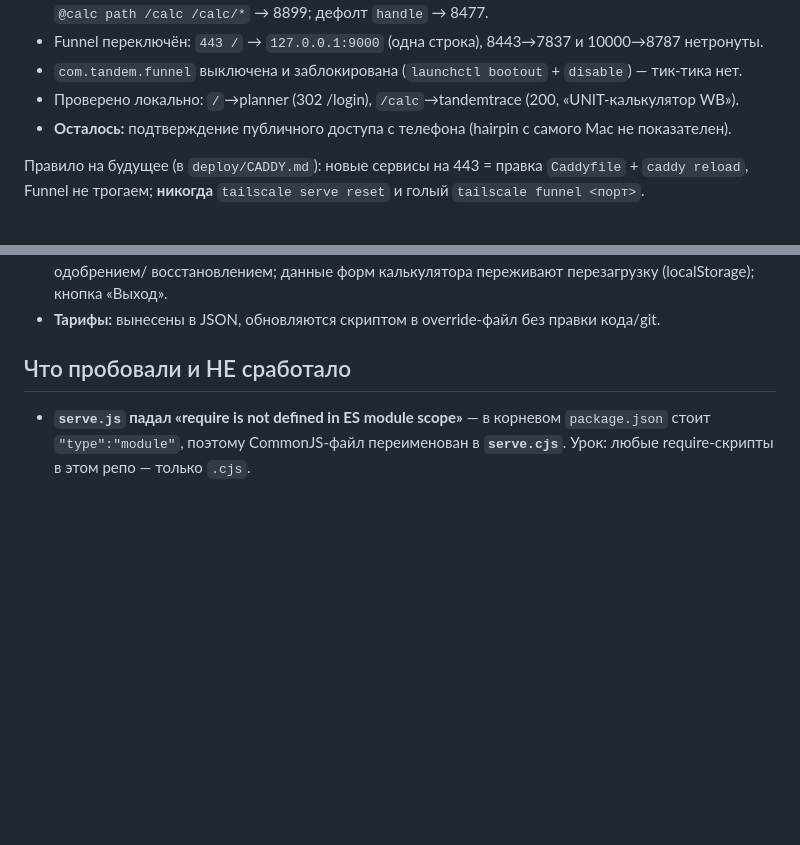
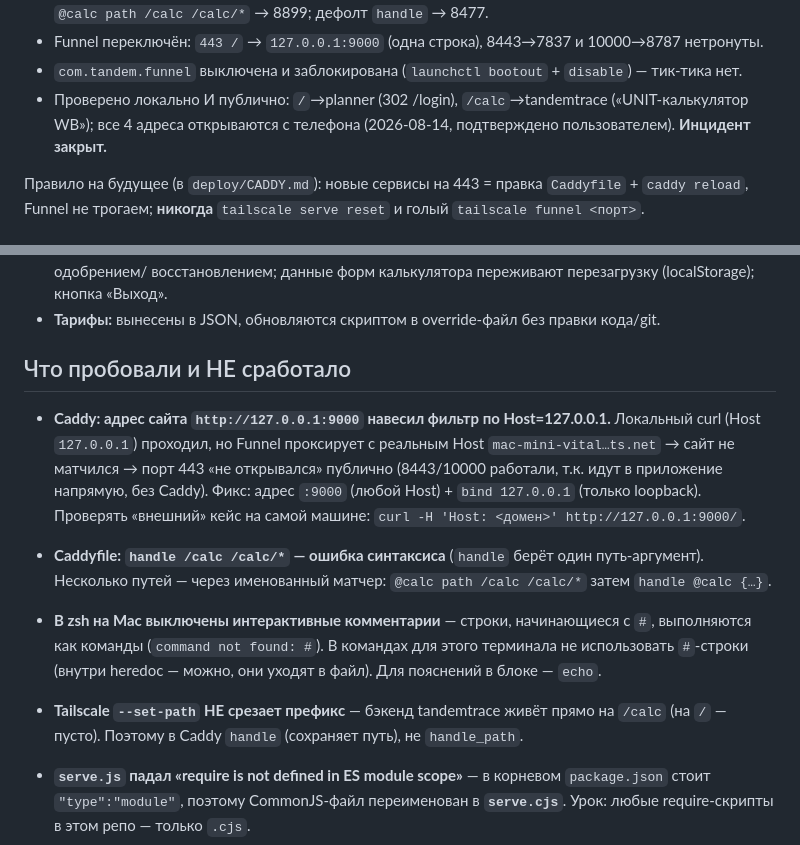
Before and after one commit to SolexVK/wb-headless, a Markdown page: handoff.md, 2 parts joined by grey strips. Rendered like a GitHub page; blank space fills up the shorter version.

Commit message:
docs: incident fully closed (phone-confirmed); record Caddy host-matcher gotcha

```diff
--- a/handoff.md
+++ b/handoff.md
@@ -34,8 +34,8 @@
   `@calc path /calc /calc/*` → 8899; дефолт `handle` → 8477.
 - Funnel переключён: `443 /` → `127.0.0.1:9000` (одна строка), 8443→7837 и 10000→8787 нетронуты.
 - `com.tandem.funnel` выключена и заблокирована (`launchctl bootout` + `disable`) — тик-тика нет.
-- Проверено локально: `/`→planner (302 /login), `/calc`→tandemtrace (200, «UNIT-калькулятор WB»).
-- **Осталось:** подтверждение публичного доступа с телефона (hairpin с самого Mac не показателен).
+- Проверено локально И публично: `/`→planner (302 /login), `/calc`→tandemtrace («UNIT-калькулятор WB»);
+  все 4 адреса открываются с телефона (2026-08-14, подтверждено пользователем). **Инцидент закрыт.**
 
 Правило на будущее (в `deploy/CADDY.md`): новые сервисы на 443 = правка `Caddyfile` + `caddy reload`,
 Funnel не трогаем; **никогда** `tailscale serve reset` и голый `tailscale funnel <порт>`.
@@ -69,6 +69,19 @@ Funnel не трогаем; **никогда** `tailscale serve reset` и гол
 - **Тарифы:** вынесены в JSON, обновляются скриптом в override-файл без правки кода/git.
 
 ## Что пробовали и НЕ сработало
+- **Caddy: адрес сайта `http://127.0.0.1:9000` навесил фильтр по Host=127.0.0.1.** Локальный curl
+  (Host `127.0.0.1`) проходил, но Funnel проксирует с реальным Host `mac-mini-vital…ts.net` → сайт
+  не матчился → порт 443 «не открывался» публично (8443/10000 работали, т.к. идут в приложение
+  напрямую, без Caddy). Фикс: адрес `:9000` (любой Host) + `bind 127.0.0.1` (только loopback).
+  Проверять «внешний» кейс на самой машине: `curl -H 'Host: <домен>' http://127.0.0.1:9000/`.
+- **Caddyfile: `handle /calc /calc/*` — ошибка синтаксиса** (`handle` берёт один путь-аргумент).
+  Несколько путей — через именованный матчер: `@calc path /calc /calc/*` затем `handle @calc {…}`.
+- **В zsh на Mac выключены интерактивные комментарии** — строки, начинающиеся с `#`, выполняются
+  как команды (`command not found: #`). В командах для этого терминала не использовать `#`-строки
+  (внутри heredoc — можно, они уходят в файл). Для пояснений в блоке — `echo`.
+- **Tailscale `--set-path` НЕ срезает префикс** — бэкенд tandemtrace живёт прямо на `/calc`
+  (на `/` — пусто). Поэтому в Caddy `handle` (сохраняет путь), не `handle_path`.
+
 - **`serve.js` падал «require is not defined in ES module scope»** — в корневом `package.json`
   стоит `"type":"module"`, поэтому CommonJS-файл переименован в **`serve.cjs`**. Урок: любые
   require-скрипты в этом репо — только `.cjs`.
```
